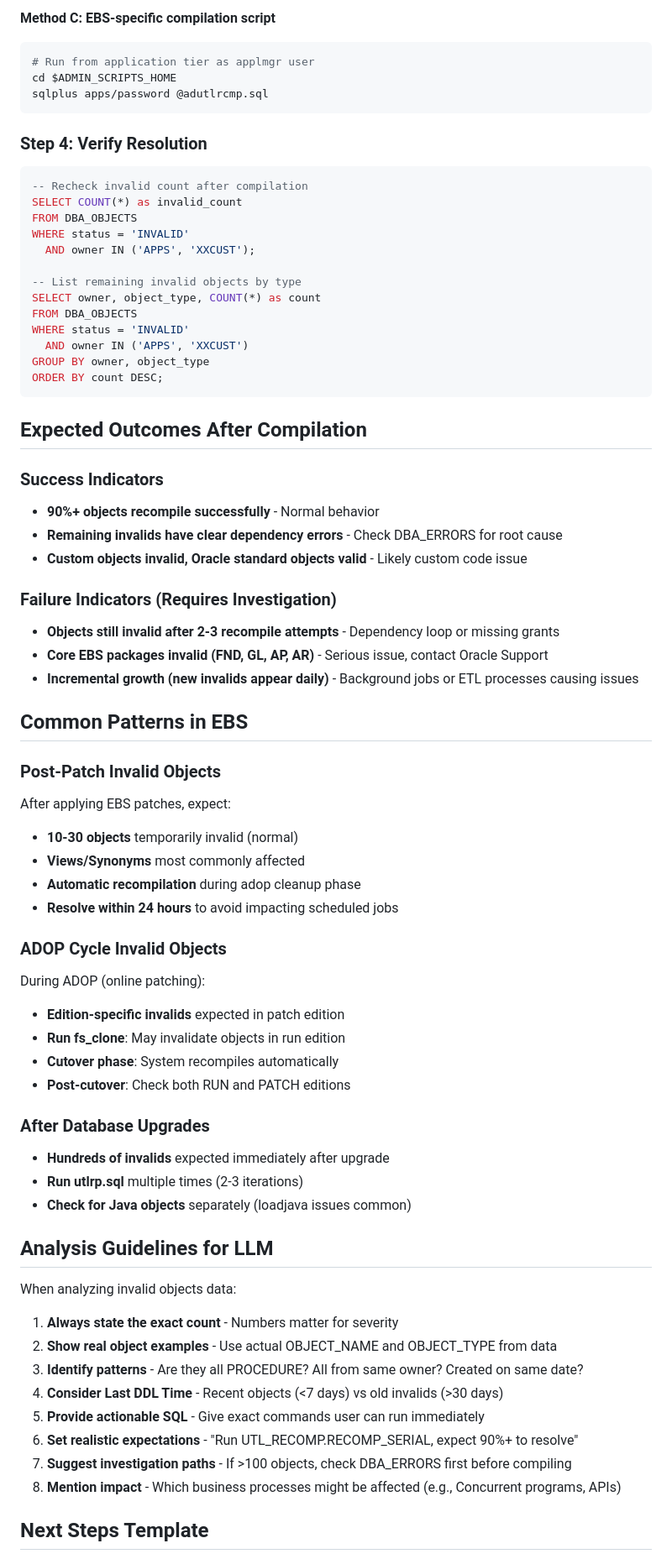
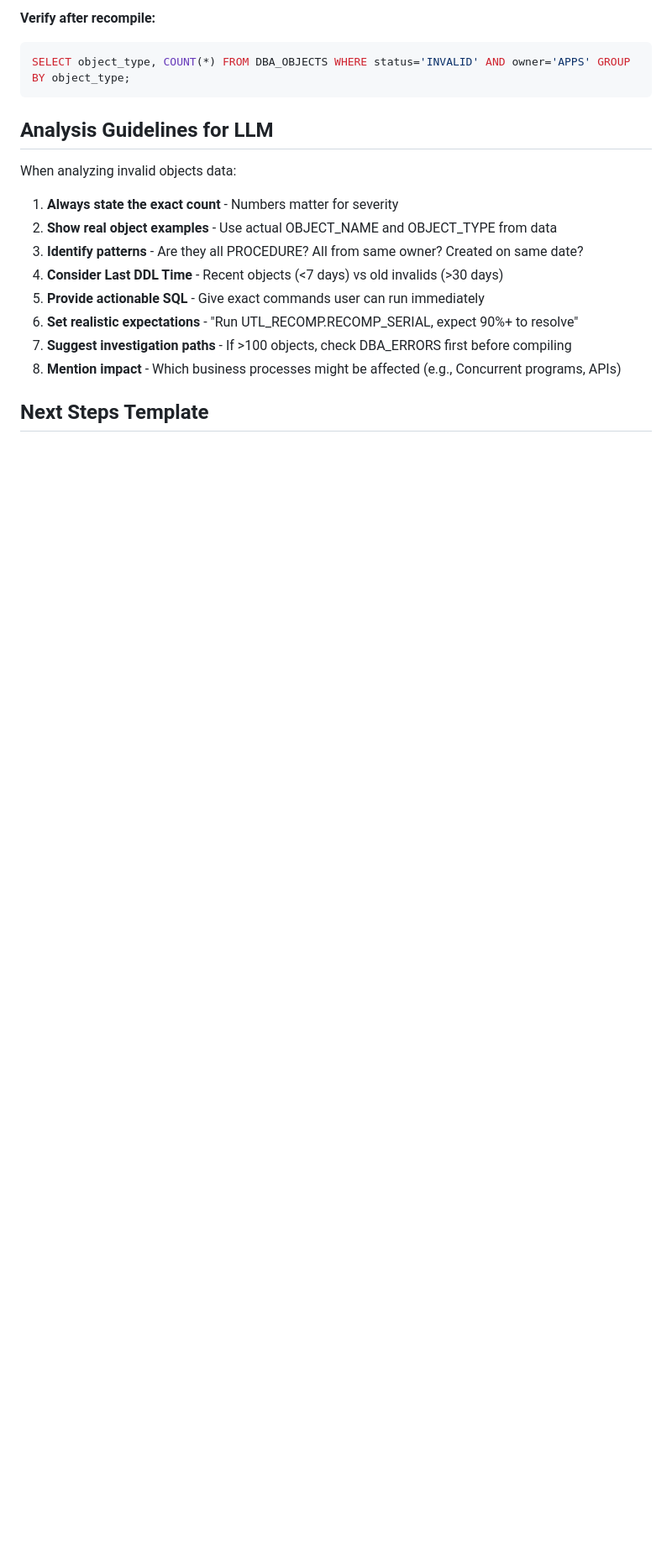
Before and after one commit to ayhangulbjk/ebs-insight, a Markdown page: knowledge/controls/invalid_objects.md, the part around one of its changes. Shown at 84% size. Drawn GitHub-style; blank space fills up the shorter version.

````diff
--- a/knowledge/controls/invalid_objects.md
+++ b/knowledge/controls/invalid_objects.md
@@ -80,61 +39,9 @@ ALTER TRIGGER apps.trigger_name COMPILE;
 ```
 
-**Method C: EBS-specific compilation script**
-```bash
-# Run from application tier as applmgr user
-cd $ADMIN_SCRIPTS_HOME
-sqlplus apps/password @adutlrcmp.sql
+**Verify after recompile:**
+```sql
+SELECT object_type, COUNT(*) FROM DBA_OBJECTS WHERE status='INVALID' AND owner='APPS' GROUP BY object_type;
 ```
-
-### Step 4: Verify Resolution
-```sql
--- Recheck invalid count after compilation
-SELECT COUNT(*) as invalid_count
-FROM DBA_OBJECTS
-WHERE status = 'INVALID'
-  AND owner IN ('APPS', 'XXCUST');
-
--- List remaining invalid objects by type
-SELECT owner, object_type, COUNT(*) as count
-FROM DBA_OBJECTS
-WHERE status = 'INVALID'
-  AND owner IN ('APPS', 'XXCUST')
-GROUP BY owner, object_type
-ORDER BY count DESC;
-```
-
-## Expected Outcomes After Compilation
-
-### Success Indicators
-- **90%+ objects recompile successfully** - Normal behavior
-- **Remaining invalids have clear dependency errors** - Check DBA_ERRORS for root cause
-- **Custom objects invalid, Oracle standard objects valid** - Likely custom code issue
-
-### Failure Indicators (Requires Investigation)
-- **Objects still invalid after 2-3 recompile attempts** - Dependency loop or missing grants
-- **Core EBS packages invalid (FND, GL, AP, AR)** - Serious issue, contact Oracle Support
-- **Incremental growth (new invalids appear daily)** - Background jobs or ETL processes causing issues
-
-## Common Patterns in EBS
-
-### Post-Patch Invalid Objects
-After applying EBS patches, expect:
-- **10-30 objects** temporarily invalid (normal)
-- **Views/Synonyms** most commonly affected
-- **Automatic recompilation** during adop cleanup phase
-- **Resolve within 24 hours** to avoid impacting scheduled jobs
-
-### ADOP Cycle Invalid Objects
-During ADOP (online patching):
-- **Edition-specific invalids** expected in patch edition
-- **Run fs_clone**: May invalidate objects in run edition
-- **Cutover phase**: System recompiles automatically
-- **Post-cutover**: Check both RUN and PATCH editions
-
-### After Database Upgrades
-- **Hundreds of invalids** expected immediately after upgrade
-- **Run utlrp.sql** multiple times (2-3 iterations)
-- **Check for Java objects** separately (loadjava issues common)
 
 ## Analysis Guidelines for LLM
 
````
Also changed, not shown: other parts of knowledge/controls/invalid_objects.md (+44 -66 lines).
